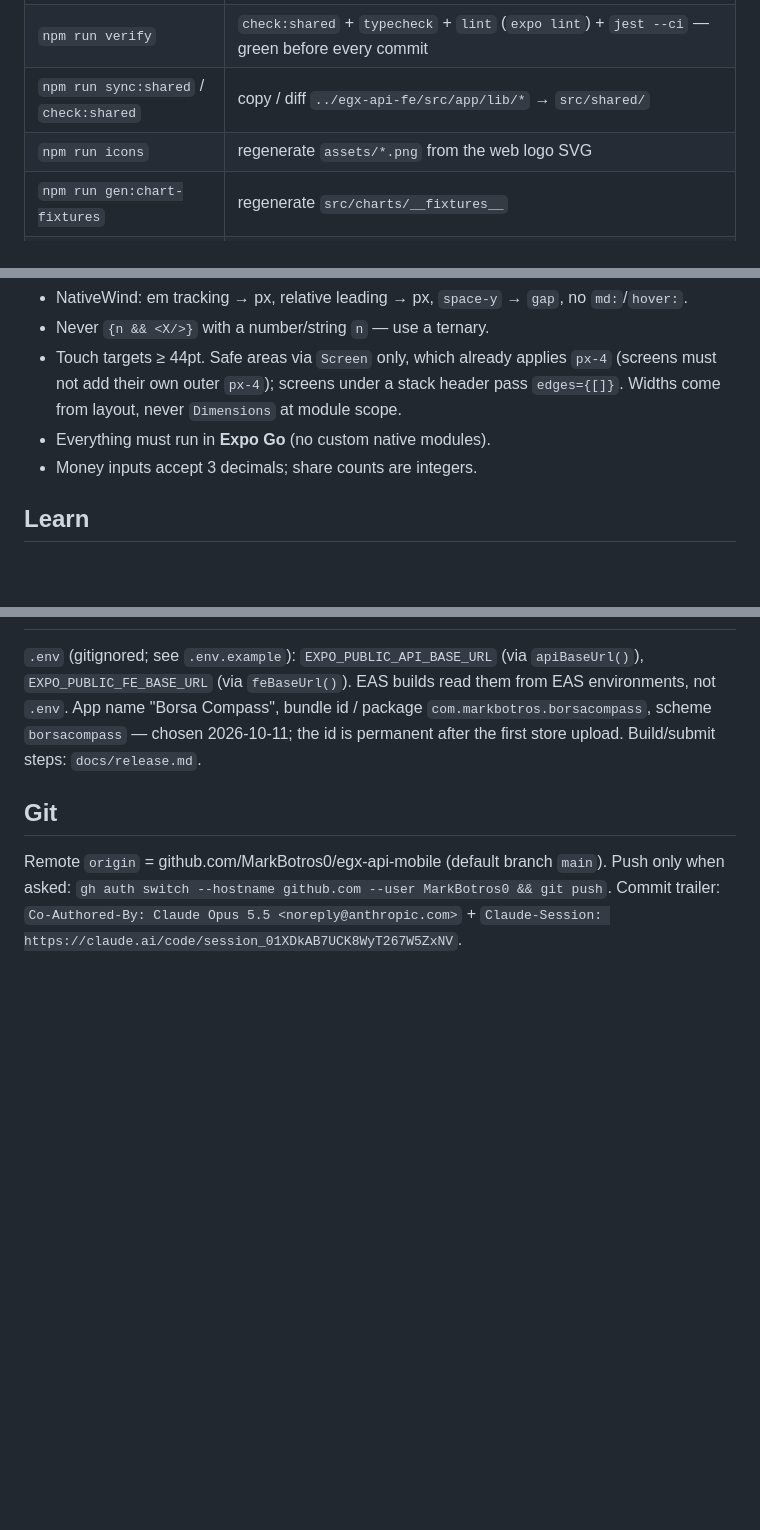
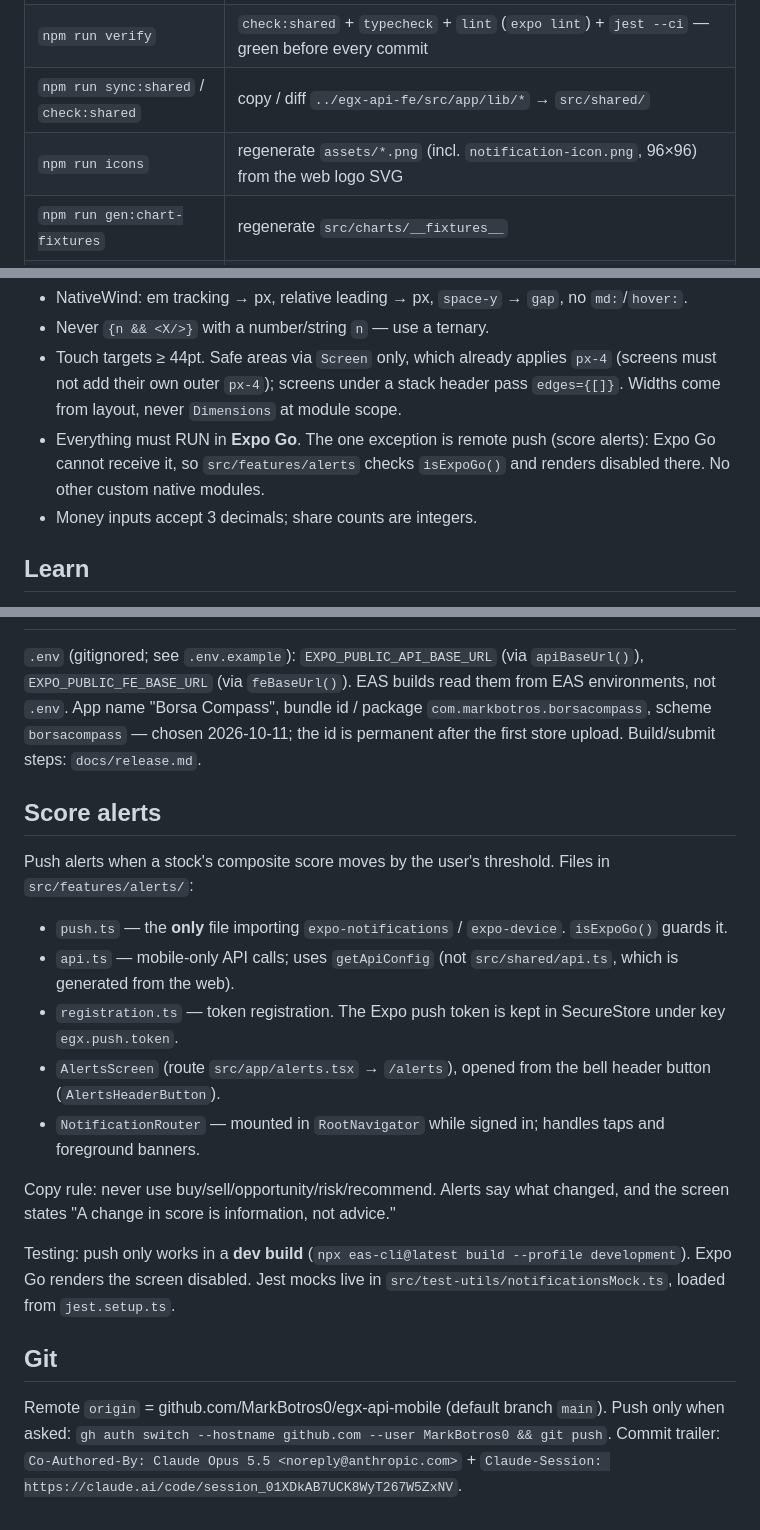
Before and after one commit to MarkBotros0/egx-api-mobile, a Markdown page: CLAUDE.md, 3 parts joined by grey strips. GitHub-like rendering; blank space fills up the shorter version.

```diff
--- a/CLAUDE.md
+++ b/CLAUDE.md
@@ -18,7 +18,7 @@ Expo SDK 57 · RN 0.86 · React 19.2 · TS 6 · Expo Router (`src/app`) · Nativ
 | `npx expo install <pkg>` | ONLY way to add deps (`-- --dev` for dev deps). Exception: `tailwindcss@^3.4.17` |
 | `npm run verify` | `check:shared` + `typecheck` + `lint` (`expo lint`) + `jest --ci` — green before every commit |
 | `npm run sync:shared` / `check:shared` | copy / diff `../egx-api-fe/src/app/lib/*` → `src/shared/` |
-| `npm run icons` | regenerate `assets/*.png` from the web logo SVG |
+| `npm run icons` | regenerate `assets/*.png` (incl. `notification-icon.png`, 96×96) from the web logo SVG |
 | `npm run gen:chart-fixtures` | regenerate `src/charts/__fixtures__` |
 | `npx expo start` | dev server — **always in tmux**: `tmux new -d -s egx-mobile-metro "npx expo start 2>&1 \| tee ~/logs/egx-mobile-metro.log"` |
 
@@ -58,7 +58,7 @@ Long-running commands (Metro, long test runs, EAS builds) go in tmux with output
 - Touch targets ≥ 44pt. Safe areas via `Screen` only, which already applies `px-4`
   (screens must not add their own outer `px-4`); screens under a stack header pass
   `edges={[]}`. Widths come from layout, never `Dimensions` at module scope.
-- Everything must run in **Expo Go** (no custom native modules).
+- Everything must RUN in **Expo Go**. The one exception is remote push (score alerts): Expo Go cannot receive it, so `src/features/alerts` checks `isExpoGo()` and renders disabled there. No other custom native modules.
 - Money inputs accept 3 decimals; share counts are integers.
 
 ## Learn
@@ -94,6 +94,19 @@ disable/delete yourself. Generated passwords are shown once; copy block
 not `.env`. App name "Borsa Compass", bundle id / package `com.markbotros.borsacompass`, scheme
 `borsacompass` — chosen 2026-10-11; the id is permanent after the first store upload. Build/submit steps: `docs/release.md`.
 
+## Score alerts
+
+Push alerts when a stock's composite score moves by the user's threshold. Files in `src/features/alerts/`:
+- `push.ts` — the **only** file importing `expo-notifications` / `expo-device`. `isExpoGo()` guards it.
+- `api.ts` — mobile-only API calls; uses `getApiConfig` (not `src/shared/api.ts`, which is generated from the web).
+- `registration.ts` — token registration. The Expo push token is kept in SecureStore under key `egx.push.token`.
+- `AlertsScreen` (route `src/app/alerts.tsx` → `/alerts`), opened from the bell header button (`AlertsHeaderButton`).
+- `NotificationRouter` — mounted in `RootNavigator` while signed in; handles taps and foreground banners.
+
+Copy rule: never use buy/sell/opportunity/risk/recommend. Alerts say what changed, and the screen states "A change in score is information, not advice."
+
+Testing: push only works in a **dev build** (`npx eas-cli@latest build --profile development`). Expo Go renders the screen disabled. Jest mocks live in `src/test-utils/notificationsMock.ts`, loaded from `jest.setup.ts`.
+
 ## Git
 
 Remote `origin` = github.com/MarkBotros0/egx-api-mobile (default branch `main`). Push only
```
Also changed, not shown: docs/release.md (+16 -6 lines), 1 other file.
